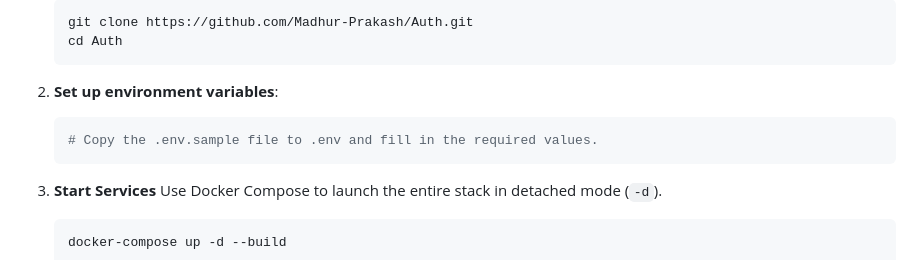
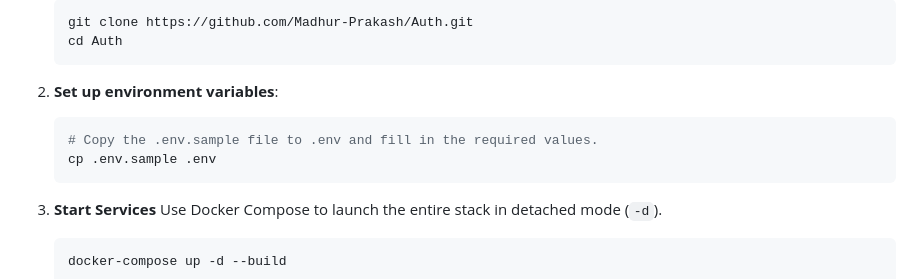
Before and after one commit to Madhur-Prakash/Auth, a Markdown page: README.md, the part around the change. GitHub-like rendering.

Commit message:
docs: Add instruction to copy .env.sample to .env in README

````diff
--- a/README.md
+++ b/README.md
@@ -56,6 +56,7 @@ This is the simplest method and handles all service dependencies automatically.
 2. **Set up environment variables**:
       ``` bash
       # Copy the .env.sample file to .env and fill in the required values.
+      cp .env.sample .env
       ```
 
 3.  **Start Services**
````
